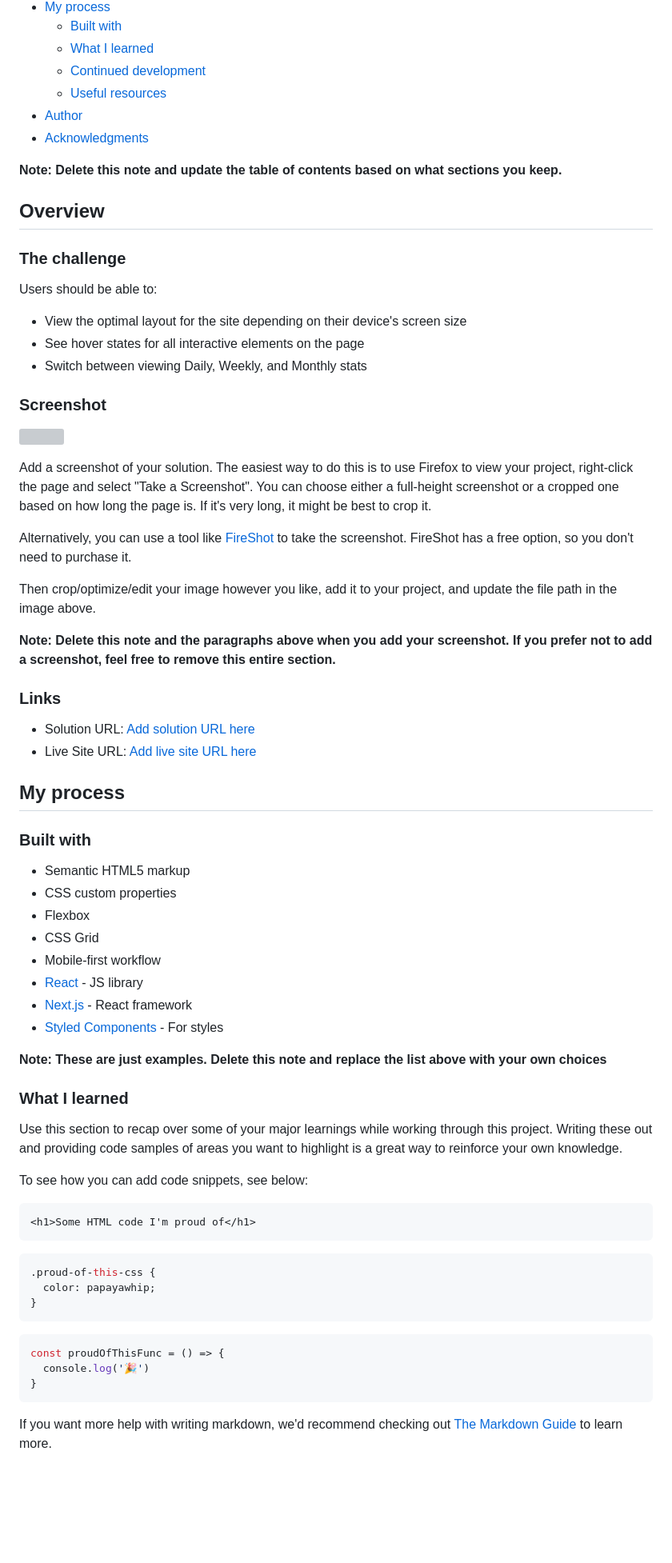
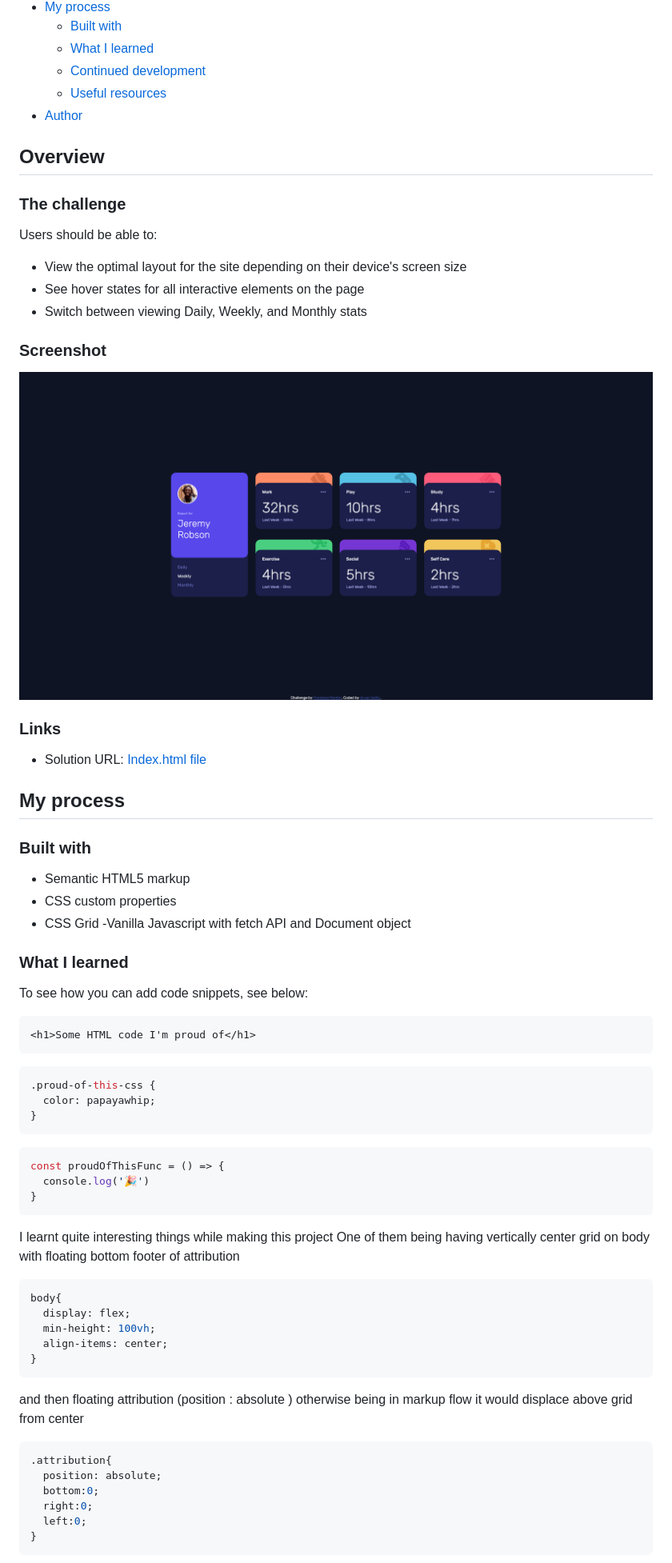
Before and after one commit to Aryan-ki-codepanti/time-tracking-dashboard-UI, a Markdown page: README.md, the part around the change printed below. Shown: that part at 80% size. GitHub-like rendering; pictures changed too: readme-assets/screenshot.png (added); blank space fills up the shorter version; grey boxes are pictures that could not be loaded.

Commit message:
Modified read me file and filled in all information required

````diff
--- a/README.md
+++ b/README.md
@@ -14,9 +14,6 @@ This is a solution to the [Time tracking dashboard challenge on Frontend Mentor]
   - [Continued development](#continued-development)
   - [Useful resources](#useful-resources)
 - [Author](#author)
-- [Acknowledgments](#acknowledgments)
-
-**Note: Delete this note and update the table of contents based on what sections you keep.**
 
 ## Overview
 
@@ -30,20 +27,14 @@ Users should be able to:
 
 ### Screenshot
 
-![](./screenshot.jpg)
+![](./readme-assets/screenshot.png)
 
-Add a screenshot of your solution. The easiest way to do this is to use Firefox to view your project, right-click the page and select "Take a Screenshot". You can choose either a full-height screenshot or a cropped one based on how long the page is. If it's very long, it might be best to crop it.
 
-Alternatively, you can use a tool like [FireShot](https://getfireshot.com/) to take the screenshot. FireShot has a free option, so you don't need to purchase it.
-
-Then crop/optimize/edit your image however you like, add it to your project, and update the file path in the image above.
-
-**Note: Delete this note and the paragraphs above when you add your screenshot. If you prefer not to add a screenshot, feel free to remove this entire section.**
 
 ### Links
 
-- Solution URL: [Add solution URL here](https://your-solution-url.com)
-- Live Site URL: [Add live site URL here](https://your-live-site-url.com)
+- Solution URL: [Index.html file](./index.html)
+<!-- - Live Site URL: [Add live site URL here](https://your-live-site-url.com) -->
 
 ## My process
 
@@ -51,18 +42,11 @@ Then crop/optimize/edit your image however you like, add it to your project, and
 
 - Semantic HTML5 markup
 - CSS custom properties
-- Flexbox
 - CSS Grid
-- Mobile-first workflow
-- [React](https://reactjs.org/) - JS library
-- [Next.js](https://nextjs.org/) - React framework
-- [Styled Components](https://styled-components.com/) - For styles
+-Vanilla Javascript with fetch API and Document object
 
-**Note: These are just examples. Delete this note and replace the list above with your own choices**
 
 ### What I learned
-
-Use this section to recap over some of your major learnings while working through this project. Writing these out and providing code samples of areas you want to highlight is a great way to reinforce your own knowledge.
 
 To see how you can add code snippets, see below:
 
@@ -80,4 +64,23 @@ const proudOfThisFunc = () => {
 }
 ```
 
-If you want more help with writing markdown, we'd recommend checking out [The Markdown Guide](https://www.markdownguide.org/) to learn more.
+I learnt quite interesting things while making this project
+One of them being having vertically center grid on body with floating bottom footer of attribution
+
+```css
+body{
+  display: flex;
+  min-height: 100vh;
+  align-items: center;
+}
+```
+and then floating attribution (position : absolute ) otherwise being in markup flow it would displace above grid from center
+```css
+.attribution{
+  position: absolute;
+  bottom:0;
+  right:0;
+  left:0;
+}
+```
+
````
Also changed, not shown: other parts of README.md (+9 -16 lines), readme-assets/screenshot2.png (added), 1 other file.
